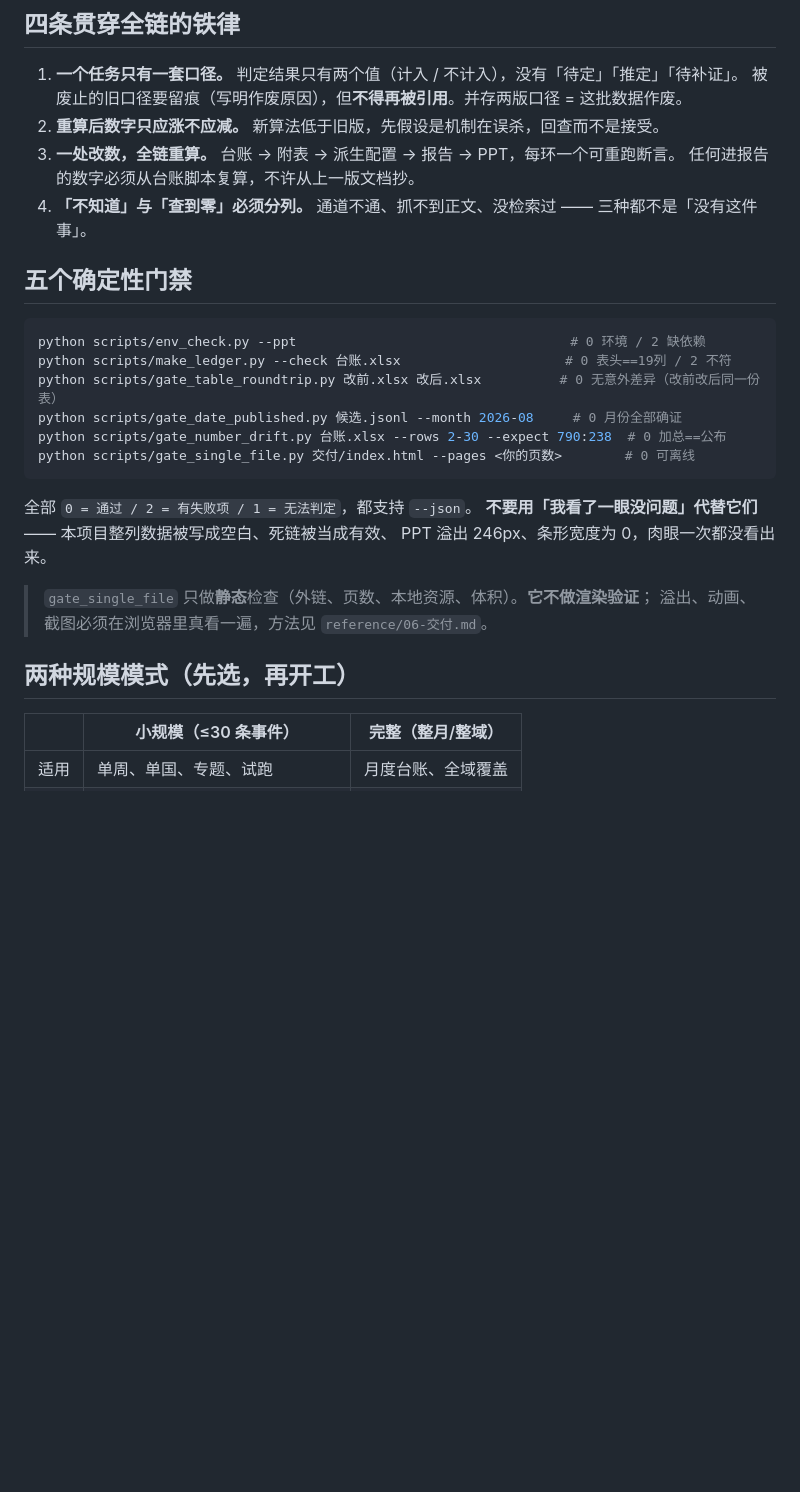
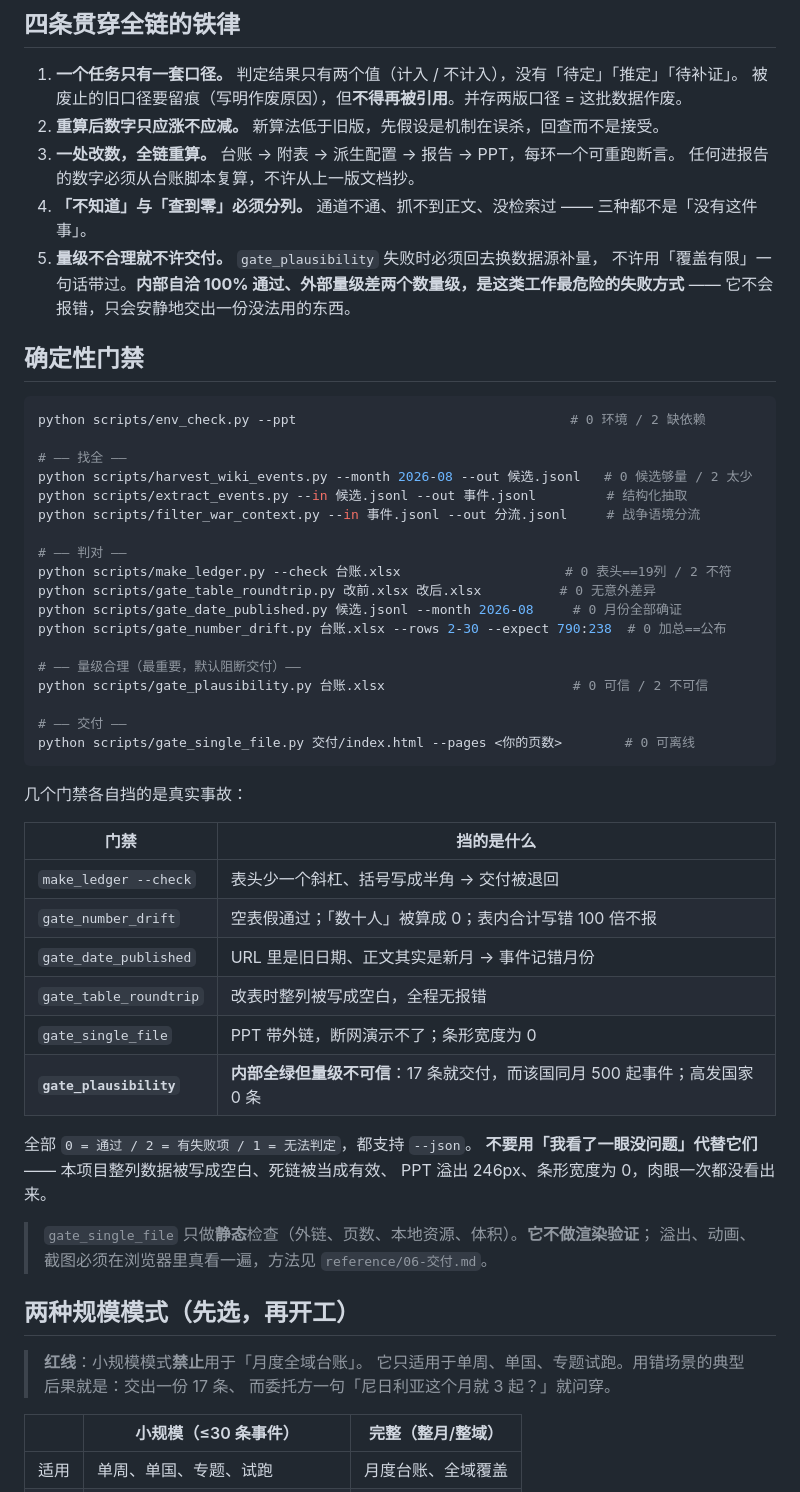
Before and after one commit to xingruiyang123/event-ledger-pipeline, a Markdown page: SKILL.md, the part around the change. Drawn GitHub-style; blank space fills up the shorter version.

````diff
--- a/SKILL.md
+++ b/SKILL.md
@@ -104,17 +104,43 @@ P 置信度      Q 审核状态    R 关联知识点  S 备注
 3. **一处改数，全链重算。** 台账 → 附表 → 派生配置 → 报告 → PPT，每环一个可重跑断言。
    任何进报告的数字必须从台账脚本复算，不许从上一版文档抄。
 4. **「不知道」与「查到零」必须分列。** 通道不通、抓不到正文、没检索过 —— 三种都不是「没有这件事」。
+5. **量级不合理就不许交付。** `gate_plausibility` 失败时必须回去换数据源补量，
+   不许用「覆盖有限」一句话带过。**内部自洽 100% 通过、外部量级差两个数量级，是这类工作最危险的失败方式** ——
+   它不会报错，只会安静地交出一份没法用的东西。
 
-## 五个确定性门禁
+## 确定性门禁
 
 ```bash
 python scripts/env_check.py --ppt                                   # 0 环境 / 2 缺依赖
+
+# —— 找全 ——
+python scripts/harvest_wiki_events.py --month 2026-08 --out 候选.jsonl   # 0 候选够量 / 2 太少
+python scripts/extract_events.py --in 候选.jsonl --out 事件.jsonl         # 结构化抽取
+python scripts/filter_war_context.py --in 事件.jsonl --out 分流.jsonl     # 战争语境分流
+
+# —— 判对 ——
 python scripts/make_ledger.py --check 台账.xlsx                     # 0 表头==19列 / 2 不符
-python scripts/gate_table_roundtrip.py 改前.xlsx 改后.xlsx          # 0 无意外差异（改前改后同一份表）
+python scripts/gate_table_roundtrip.py 改前.xlsx 改后.xlsx          # 0 无意外差异
 python scripts/gate_date_published.py 候选.jsonl --month 2026-08     # 0 月份全部确证
 python scripts/gate_number_drift.py 台账.xlsx --rows 2-30 --expect 790:238  # 0 加总==公布
+
+# —— 量级合理（最重要，默认阻断交付）——
+python scripts/gate_plausibility.py 台账.xlsx                        # 0 可信 / 2 不可信
+
+# —— 交付 ——
 python scripts/gate_single_file.py 交付/index.html --pages <你的页数>        # 0 可离线
 ```
+
+几个门禁各自挡的是真实事故：
+
+| 门禁 | 挡的是什么 |
+|---|---|
+| `make_ledger --check` | 表头少一个斜杠、括号写成半角 → 交付被退回 |
+| `gate_number_drift` | 空表假通过；「数十人」被算成 0；表内合计写错 100 倍不报 |
+| `gate_date_published` | URL 里是旧日期、正文其实是新月 → 事件记错月份 |
+| `gate_table_roundtrip` | 改表时整列被写成空白，全程无报错 |
+| `gate_single_file` | PPT 带外链，断网演示不了；条形宽度为 0 |
+| **`gate_plausibility`** | **内部全绿但量级不可信**：17 条就交付，而该国同月 500 起事件；高发国家 0 条 |
 
 全部 `0 = 通过 / 2 = 有失败项 / 1 = 无法判定`，都支持 `--json`。
 **不要用「我看了一眼没问题」代替它们** —— 本项目整列数据被写成空白、死链被当成有效、
@@ -124,6 +150,10 @@ PPT 溢出 246px、条形宽度为 0，肉眼一次都没看出来。
 > 溢出、动画、截图必须在浏览器里真看一遍，方法见 `reference/06-交付.md`。
 
 ## 两种规模模式（先选，再开工）
+
+> **红线**：小规模模式**禁止**用于「月度全域台账」。
+> 它只适用于单周、单国、专题试跑。用错场景的典型后果就是：交出一份 17 条、
+> 而委托方一句「尼日利亚这个月就 3 起？」就问穿。
 
 | | 小规模（≤30 条事件） | 完整（整月/整域） |
 |---|---|---|
````
